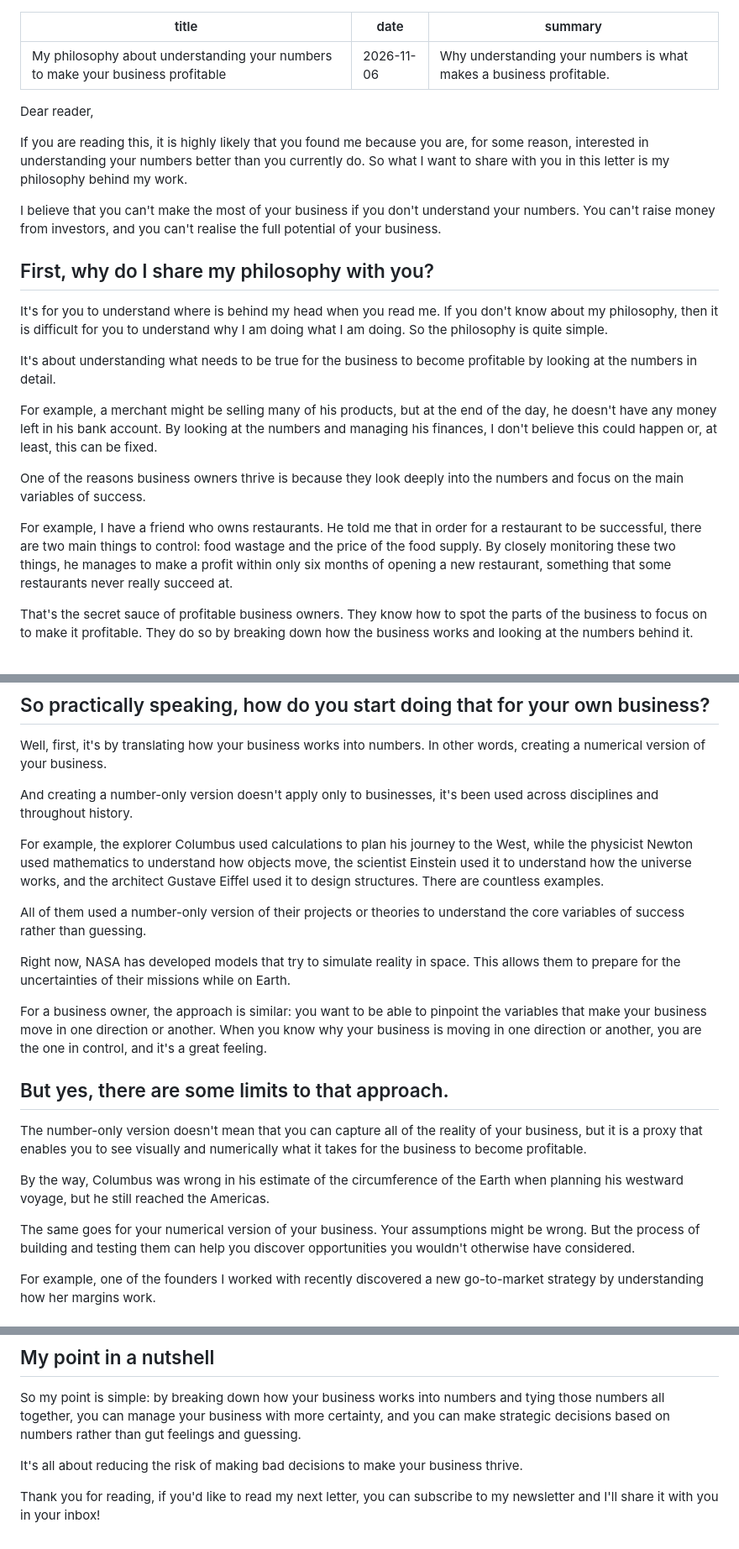
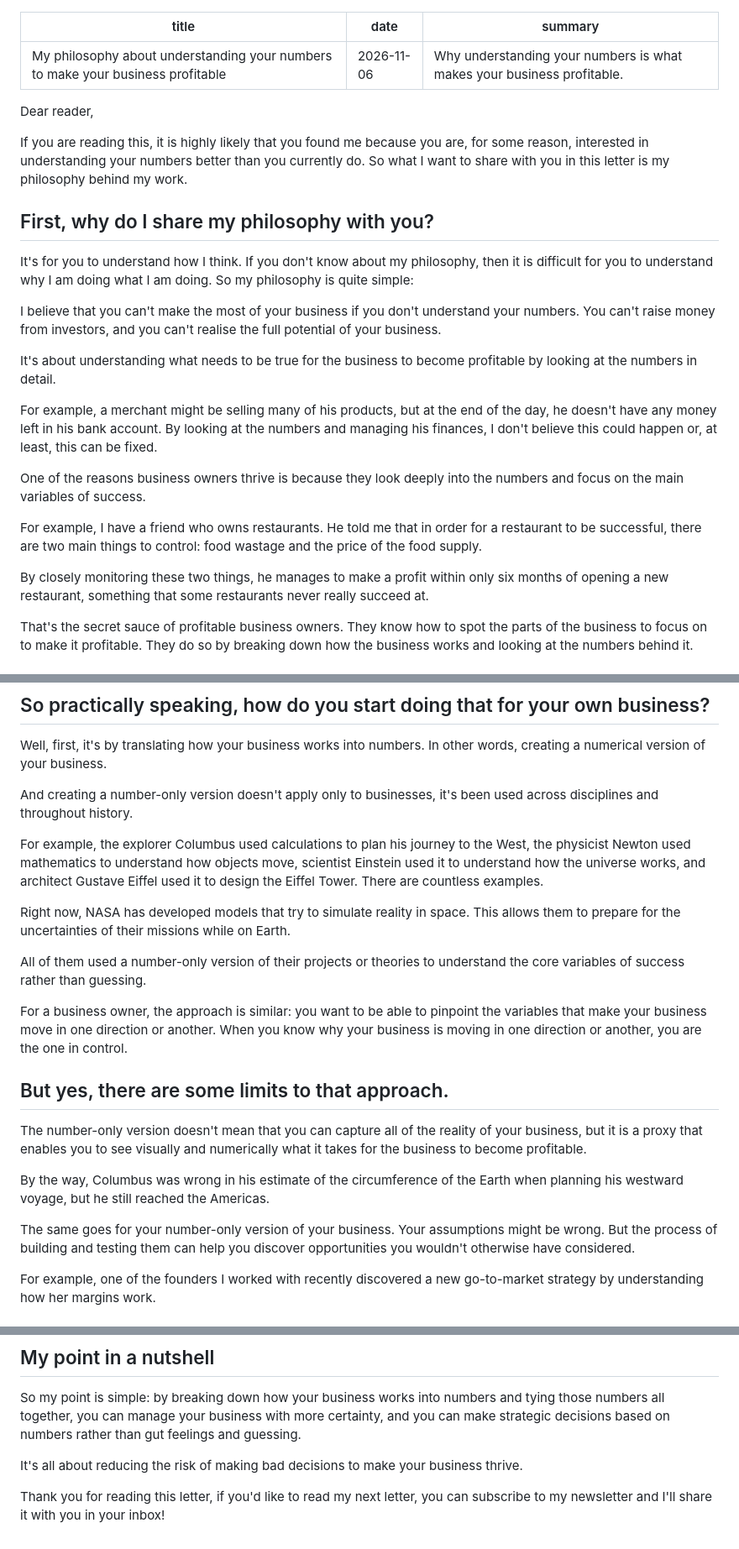
Before and after one commit to Explorherve/herveky-website, a Markdown page: posts/2026-11-06-my-philosophy-about-understanding-your-numbers.md, 3 parts joined by grey strips. Shown at 84% size. GitHub-like rendering.

Commit message:
Update 2026-11-06-my-philosophy-about-understanding-your-numbers.md
made some changes in the wording

```diff
--- a/posts/2026-11-06-my-philosophy-about-understanding-your-numbers.md
+++ b/posts/2026-11-06-my-philosophy-about-understanding-your-numbers.md
@@ -1,18 +1,18 @@
 ---
 title: My philosophy about understanding your numbers to make your business profitable
 date: 2026-11-06
-summary: Why understanding your numbers is what makes a business profitable.
+summary: Why understanding your numbers is what makes your business profitable.
 ---
 
 Dear reader,
 
 If you are reading this, it is highly likely that you found me because you are, for some reason, interested in understanding your numbers better than you currently do. So what I want to share with you in this letter is my philosophy behind my work.
 
-I believe that you can't make the most of your business if you don't understand your numbers. You can't raise money from investors, and you can't realise the full potential of your business.
-
 ## First, why do I share my philosophy with you?
 
-It's for you to understand where is behind my head when you read me. If you don't know about my philosophy, then it is difficult for you to understand why I am doing what I am doing. So the philosophy is quite simple.
+It's for you to understand how I think. If you don't know about my philosophy, then it is difficult for you to understand why I am doing what I am doing. So my philosophy is quite simple:
+
+I believe that you can't make the most of your business if you don't understand your numbers. You can't raise money from investors, and you can't realise the full potential of your business.
 
 It's about understanding what needs to be true for the business to become profitable by looking at the numbers in detail.
 
@@ -20,7 +20,9 @@ For example, a merchant might be selling many of his products, but at the end of
 
 One of the reasons business owners thrive is because they look deeply into the numbers and focus on the main variables of success.
 
-For example, I have a friend who owns restaurants. He told me that in order for a restaurant to be successful, there are two main things to control: food wastage and the price of the food supply. By closely monitoring these two things, he manages to make a profit within only six months of opening a new restaurant, something that some restaurants never really succeed at.
+For example, I have a friend who owns restaurants. He told me that in order for a restaurant to be successful, there are two main things to control: food wastage and the price of the food supply.
+
+By closely monitoring these two things, he manages to make a profit within only six months of opening a new restaurant, something that some restaurants never really succeed at.
 
 That's the secret sauce of profitable business owners. They know how to spot the parts of the business to focus on to make it profitable. They do so by breaking down how the business works and looking at the numbers behind it.
 
@@ -40,13 +42,13 @@ Well, first, it's by translating how your business works into numbers. In other
 
 And creating a number-only version doesn't apply only to businesses, it's been used across disciplines and throughout history.
 
-For example, the explorer Columbus used calculations to plan his journey to the West, while the physicist Newton used mathematics to understand how objects move, the scientist Einstein used it to understand how the universe works, and the architect Gustave Eiffel used it to design structures. There are countless examples.
+For example, the explorer Columbus used calculations to plan his journey to the West, the physicist Newton used mathematics to understand how objects move, scientist Einstein used it to understand how the universe works, and architect Gustave Eiffel used it to design the Eiffel Tower. There are countless examples.
+
+Right now, NASA has developed models that try to simulate reality in space. This allows them to prepare for the uncertainties of their missions while on Earth.
 
 All of them used a number-only version of their projects or theories to understand the core variables of success rather than guessing.
 
-Right now, NASA has developed models that try to simulate reality in space. This allows them to prepare for the uncertainties of their missions while on Earth.
-
-For a business owner, the approach is similar: you want to be able to pinpoint the variables that make your business move in one direction or another. When you know why your business is moving in one direction or another, you are the one in control, and it's a great feeling.
+For a business owner, the approach is similar: you want to be able to pinpoint the variables that make your business move in one direction or another. When you know why your business is moving in one direction or another, you are the one in control.
 
 ## But yes, there are some limits to that approach.
 
@@ -54,7 +56,7 @@ The number-only version doesn't mean that you can capture all of the reality of
 
 By the way, Columbus was wrong in his estimate of the circumference of the Earth when planning his westward voyage, but he still reached the Americas.
 
-The same goes for your numerical version of your business. Your assumptions might be wrong. But the process of building and testing them can help you discover opportunities you wouldn't otherwise have considered.
+The same goes for your number-only version of your business. Your assumptions might be wrong. But the process of building and testing them can help you discover opportunities you wouldn't otherwise have considered.
 
 For example, one of the founders I worked with recently discovered a new go-to-market strategy by understanding how her margins work.
 
@@ -74,4 +76,4 @@ So my point is simple: by breaking down how your business works into numbers and
 
 It's all about reducing the risk of making bad decisions to make your business thrive.
 
-Thank you for reading, if you'd like to read my next letter, you can subscribe to my newsletter and I'll share it with you in your inbox!
+Thank you for reading this letter, if you'd like to read my next letter, you can subscribe to my newsletter and I'll share it with you in your inbox!
```
